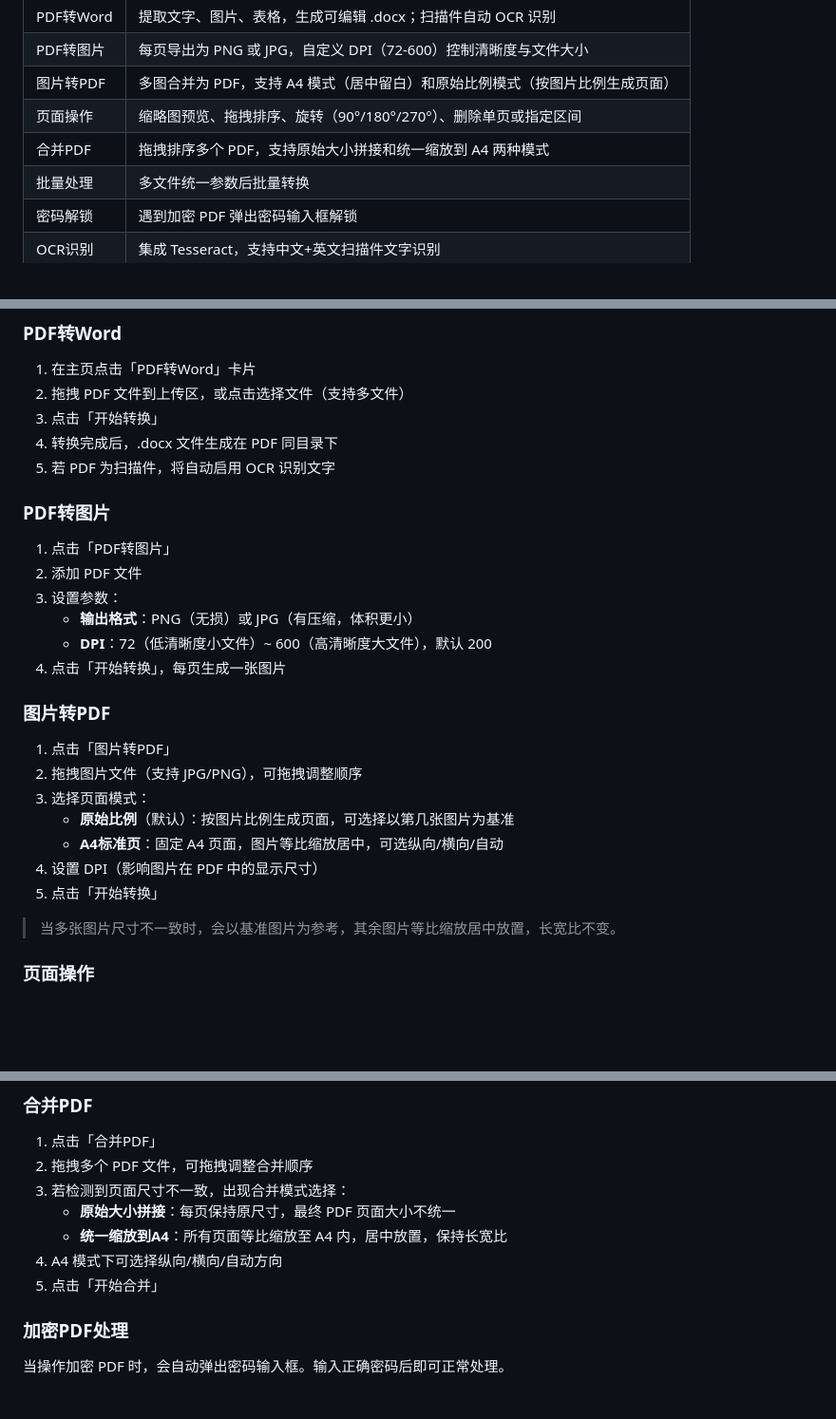
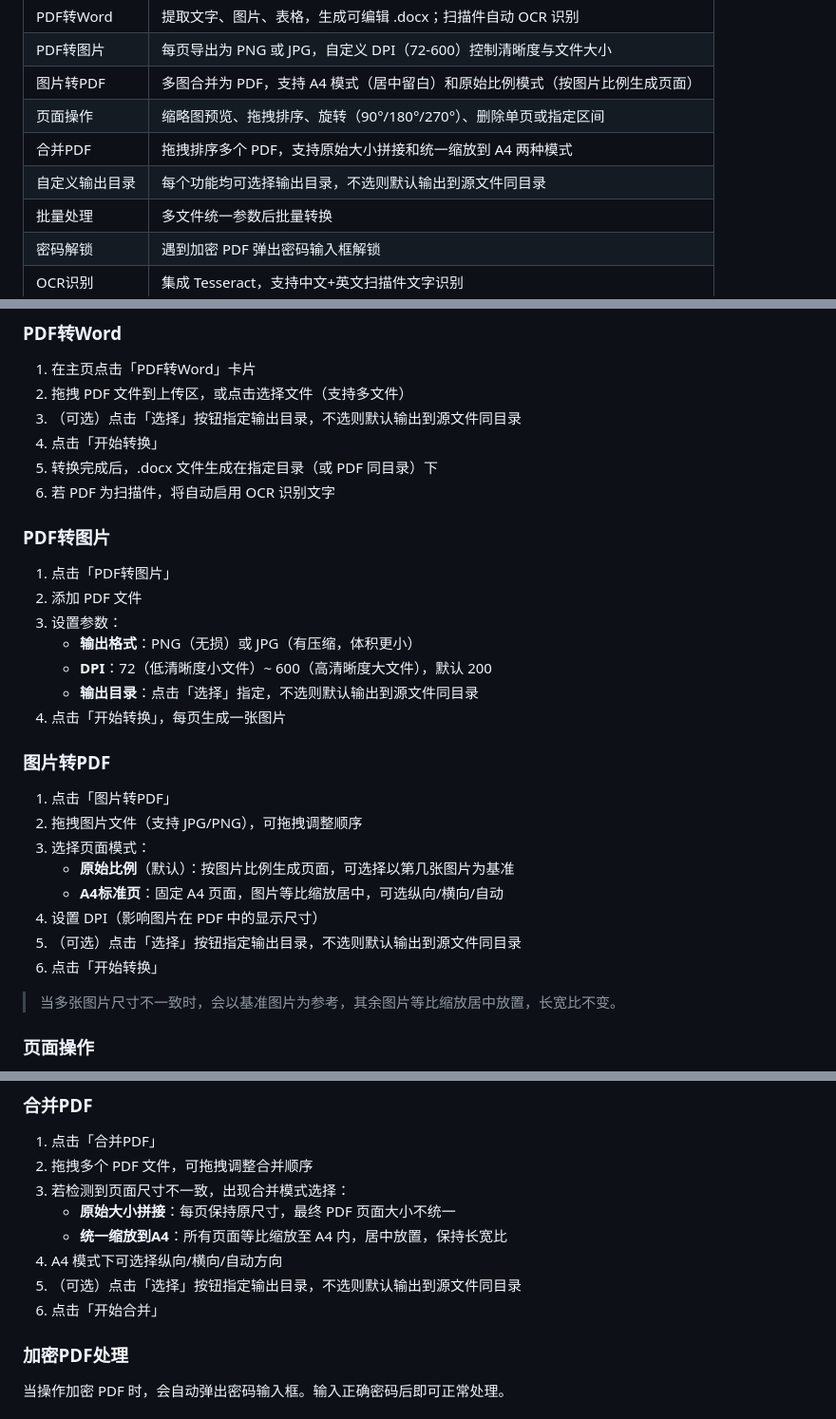
Before and after one commit to chenzhongyao/ConvertTools, a Markdown page: README.md, 3 parts joined by grey strips. Shown at 95% size. Rendered like a GitHub page; blank space fills up the shorter version.

Commit message:
docs: update README with output directory selection instructions
Add output directory option documentation to each feature section
and add it to the feature table.

Co-Authored-By: Claude Opus 4.6 <noreply@anthropic.com>

```diff
--- a/README.md
+++ b/README.md
@@ -11,6 +11,7 @@
 | 图片转PDF | 多图合并为 PDF，支持 A4 模式（居中留白）和原始比例模式（按图片比例生成页面） |
 | 页面操作 | 缩略图预览、拖拽排序、旋转（90°/180°/270°）、删除单页或指定区间 |
 | 合并PDF | 拖拽排序多个 PDF，支持原始大小拼接和统一缩放到 A4 两种模式 |
+| 自定义输出目录 | 每个功能均可选择输出目录，不选则默认输出到源文件同目录 |
 | 批量处理 | 多文件统一参数后批量转换 |
 | 密码解锁 | 遇到加密 PDF 弹出密码输入框解锁 |
 | OCR识别 | 集成 Tesseract，支持中文+英文扫描件文字识别 |
@@ -83,9 +84,10 @@ python main.py
 
 1. 在主页点击「PDF转Word」卡片
 2. 拖拽 PDF 文件到上传区，或点击选择文件（支持多文件）
-3. 点击「开始转换」
-4. 转换完成后，.docx 文件生成在 PDF 同目录下
-5. 若 PDF 为扫描件，将自动启用 OCR 识别文字
+3. （可选）点击「选择」按钮指定输出目录，不选则默认输出到源文件同目录
+4. 点击「开始转换」
+5. 转换完成后，.docx 文件生成在指定目录（或 PDF 同目录）下
+6. 若 PDF 为扫描件，将自动启用 OCR 识别文字
 
 ### PDF转图片
 
@@ -94,6 +96,7 @@ python main.py
 3. 设置参数：
    - **输出格式**：PNG（无损）或 JPG（有压缩，体积更小）
    - **DPI**：72（低清晰度小文件）~ 600（高清晰度大文件），默认 200
+   - **输出目录**：点击「选择」指定，不选则默认输出到源文件同目录
 4. 点击「开始转换」，每页生成一张图片
 
 ### 图片转PDF
@@ -104,7 +107,8 @@ python main.py
    - **原始比例**（默认）：按图片比例生成页面，可选择以第几张图片为基准
    - **A4标准页**：固定 A4 页面，图片等比缩放居中，可选纵向/横向/自动
 4. 设置 DPI（影响图片在 PDF 中的显示尺寸）
-5. 点击「开始转换」
+5. （可选）点击「选择」按钮指定输出目录，不选则默认输出到源文件同目录
+6. 点击「开始转换」
 
 > 当多张图片尺寸不一致时，会以基准图片为参考，其余图片等比缩放居中放置，长宽比不变。
 
@@ -127,7 +131,8 @@ python main.py
    - **原始大小拼接**：每页保持原尺寸，最终 PDF 页面大小不统一
    - **统一缩放到A4**：所有页面等比缩放至 A4 内，居中放置，保持长宽比
 4. A4 模式下可选择纵向/横向/自动方向
-5. 点击「开始合并」
+5. （可选）点击「选择」按钮指定输出目录，不选则默认输出到源文件同目录
+6. 点击「开始合并」
 
 ### 加密PDF处理
 
```
